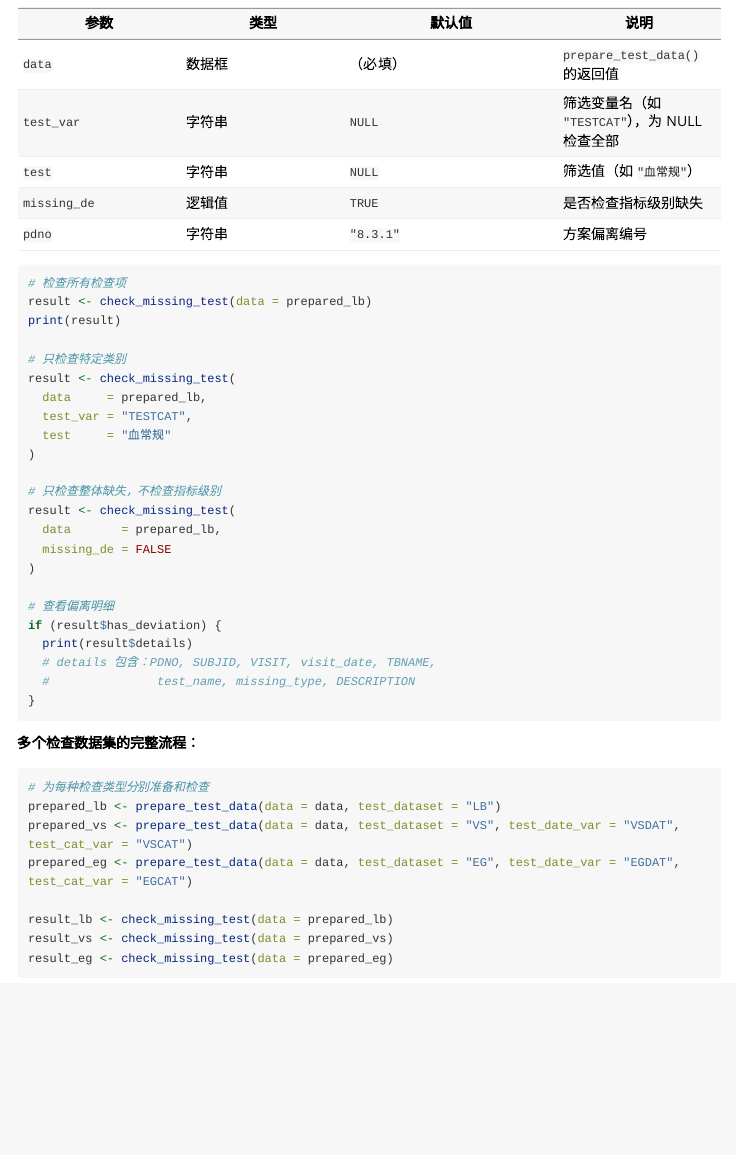
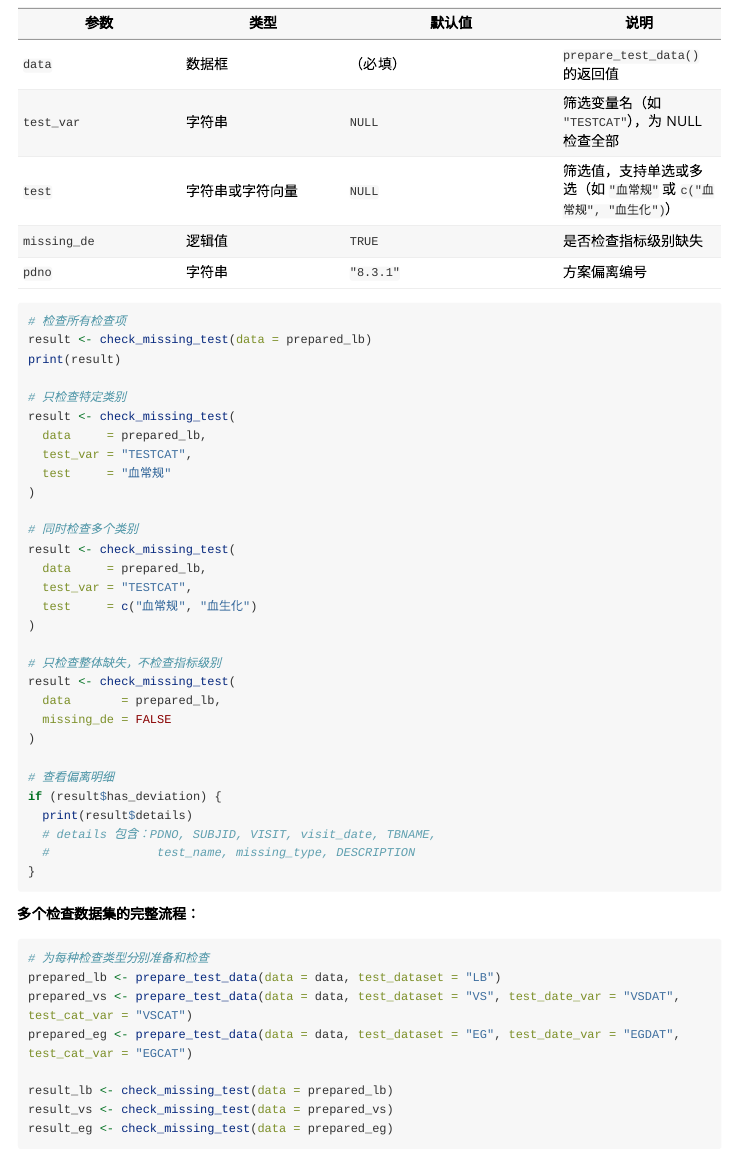
Before and after one commit to Pharma-Mountain-High/pdchecker, an R Markdown document (vignettes/guide.Rmd): the page in a window 1100 px wide, from 14650 px down. Rendered offline with R 4.5, knitr and Pandoc, with nearby package versions; long lines of code are wrapped.

Commit message:
Fix test filter

```diff
--- a/vignettes/guide.Rmd
+++ b/vignettes/guide.Rmd
@@ -698,7 +698,7 @@ if (result$has_deviation) {
 |------|------|--------|------|
 | `data` | 数据框 | （必填） | `prepare_test_data()` 的返回值 |
 | `test_var` | 字符串 | `NULL` | 筛选变量名（如 `"TESTCAT"`），为 NULL 检查全部 |
-| `test` | 字符串 | `NULL` | 筛选值（如 `"血常规"`） |
+| `test` | 字符串或字符向量 | `NULL` | 筛选值，支持单选或多选（如 `"血常规"` 或 `c("血常规", "血生化")`） |
 | `missing_de` | 逻辑值 | `TRUE` | 是否检查指标级别缺失 |
 | `pdno` | 字符串 | `"8.3.1"` | 方案偏离编号 |
 
@@ -712,6 +712,13 @@ result <- check_missing_test(
   data     = prepared_lb,
   test_var = "TESTCAT",
   test     = "血常规"
+)
+
+# 同时检查多个类别
+result <- check_missing_test(
+  data     = prepared_lb,
+  test_var = "TESTCAT",
+  test     = c("血常规", "血生化")
 )
 
 # 只检查整体缺失，不检查指标级别
```
Also changed, not shown: R/check_missing_test.R (+10 -3 lines), 1 other file.
